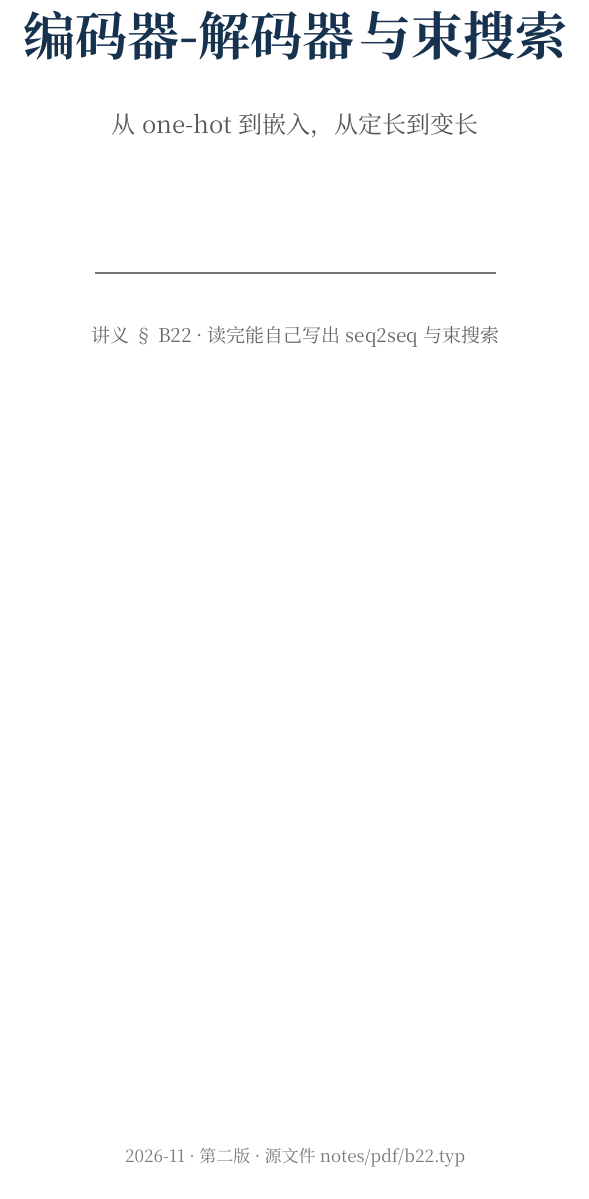
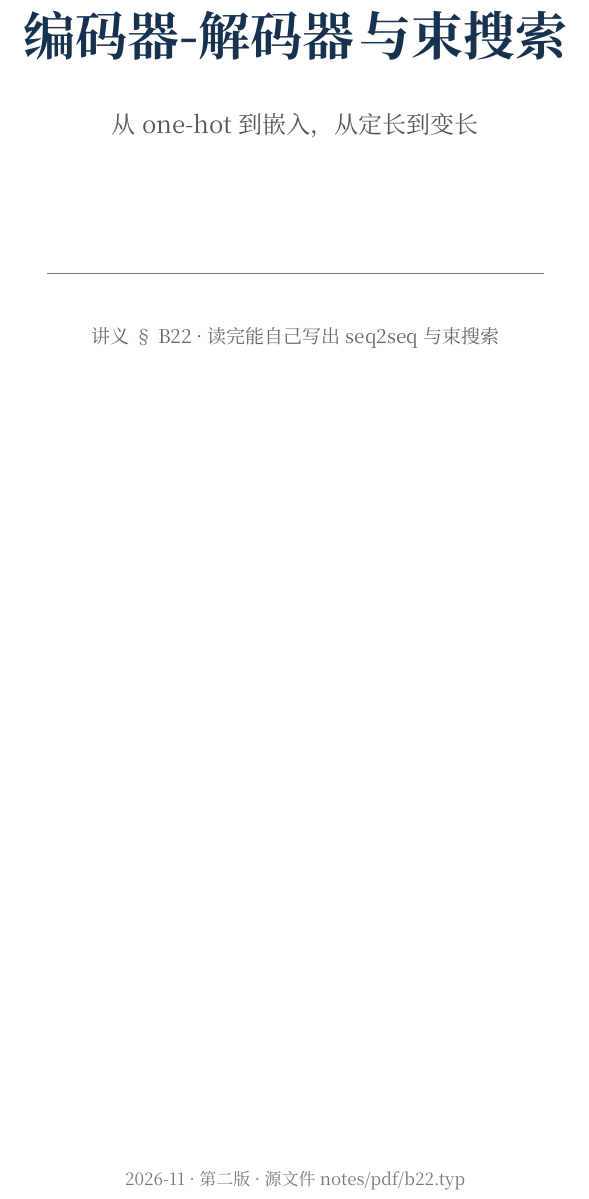
Before and after one commit to Qaaxaap/d2l-learning, a Typst document (notes/pdf/b22.typ): part of page 1 of 11 before the commit and part of page 1 of 10 after it, cut so that both start at the same text. Compiled offline with Typst 0.15.

Commit message:
fix(pdf): 版面加宽。边距 46mm 缩到 32mm，正文 118mm 到 146mm，一行 33 字变 41 字，页数 11 降到 10。代码与图撑到 182mm，打印安全边距 14mm。

```diff
--- a/notes/pdf/b22.typ
+++ b/notes/pdf/b22.typ
@@ -3,7 +3,7 @@
 // 深蓝 #16324F 灰度约 20%，节标题 #1F4E79 约 32%，红 #A33A2E 约 40%
 // 金 #C0872A 约 55%，底色都在 92% 以上，转灰度后仍是浅底
 #set document(title: "B22 编码器-解码器与束搜索", author: "d2l 私教")
-#set page(paper: "a4", margin: (left: 46mm, right: 46mm, top: 20mm, bottom: 22mm))
+#set page(paper: "a4", margin: (left: 32mm, right: 32mm, top: 18mm, bottom: 20mm))
 #set page(footer: context {
   set text(size: 8pt, fill: rgb("#555"))
   grid(columns: (1fr, auto),
```
Also changed, not shown: notes/pdf/README.md, notes/pdf/b22.pdf.
